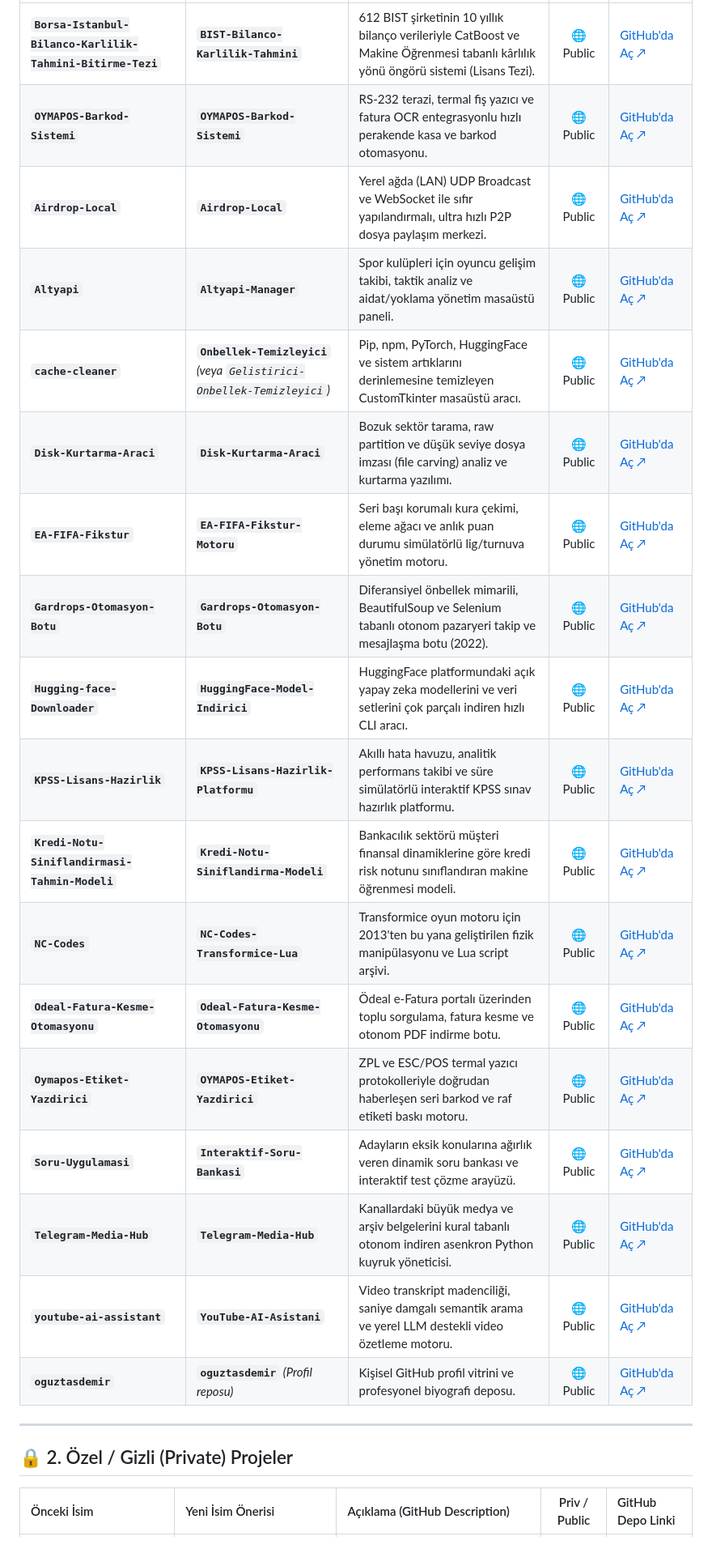
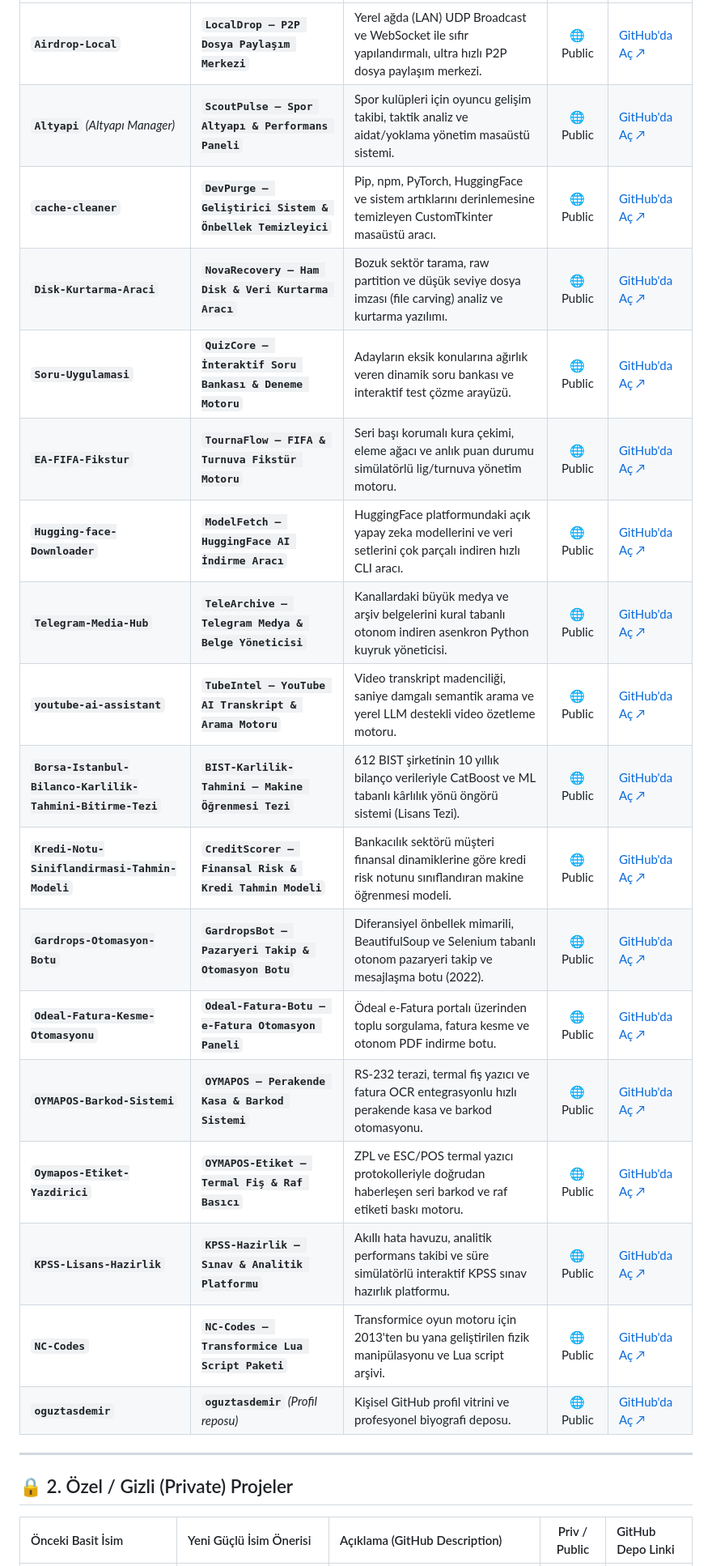
Before and after one commit to oguztasdemir/Oguz-Tasdemir-Website-Portfolyo, a Markdown page: PROJE_ISIMLERI_VE_ACIKLAMA_REVIZYONU.md, the part around one of its changes. Shown at 81% size. Drawn GitHub-style.

```diff
--- a/PROJE_ISIMLERI_VE_ACIKLAMA_REVIZYONU.md
+++ b/PROJE_ISIMLERI_VE_ACIKLAMA_REVIZYONU.md
@@ -13,26 +13,26 @@ Bu doküman, projelerinizin özünü bozmadan; zorlama İngilizce yerine **doğa
 | :--- | :--- | :--- | :---: | :--- |
-| **`Borsa-Istanbul-Bilanco-Karlilik-Tahmini-Bitirme-Tezi`** | **`BIST-Bilanco-Karlilik-Tahmini`** | 612 BIST şirketinin 10 yıllık bilanço verileriyle CatBoost ve Makine Öğrenmesi tabanlı kârlılık yönü öngörü sistemi (Lisans Tezi). | 🌐 Public | [GitHub'da Aç ↗](https://github.com/oguztasdemir/Borsa-Istanbul-Bilanco-Karlilik-Tahmini-Bitirme-Tezi) |
-| **`OYMAPOS-Barkod-Sistemi`** | **`OYMAPOS-Barkod-Sistemi`** | RS-232 terazi, termal fiş yazıcı ve fatura OCR entegrasyonlu hızlı perakende kasa ve barkod otomasyonu. | 🌐 Public | [GitHub'da Aç ↗](https://github.com/oguztasdemir/OYMAPOS-Barkod-Sistemi) |
-| **`Airdrop-Local`** | **`Airdrop-Local`** | Yerel ağda (LAN) UDP Broadcast ve WebSocket ile sıfır yapılandırmalı, ultra hızlı P2P dosya paylaşım merkezi. | 🌐 Public | [GitHub'da Aç ↗](https://github.com/oguztasdemir/Airdrop-Local) |
-| **`Altyapi`** | **`Altyapi-Manager`** | Spor kulüpleri için oyuncu gelişim takibi, taktik analiz ve aidat/yoklama yönetim masaüstü paneli. | 🌐 Public | [GitHub'da Aç ↗](https://github.com/oguztasdemir/Altyapi) |
-| **`cache-cleaner`** | **`Onbellek-Temizleyici`** *(veya `Gelistirici-Onbellek-Temizleyici`)* | Pip, npm, PyTorch, HuggingFace ve sistem artıklarını derinlemesine temizleyen CustomTkinter masaüstü aracı. | 🌐 Public | [GitHub'da Aç ↗](https://github.com/oguztasdemir/cache-cleaner) |
-| **`Disk-Kurtarma-Araci`** | **`Disk-Kurtarma-Araci`** | Bozuk sektör tarama, raw partition ve düşük seviye dosya imzası (file carving) analiz ve kurtarma yazılımı. | 🌐 Public | [GitHub'da Aç ↗](https://github.com/oguztasdemir/Disk-Kurtarma-Araci) |
-| **`EA-FIFA-Fikstur`** | **`EA-FIFA-Fikstur-Motoru`** | Seri başı korumalı kura çekimi, eleme ağacı ve anlık puan durumu simülatörlü lig/turnuva yönetim motoru. | 🌐 Public | [GitHub'da Aç ↗](https://github.com/oguztasdemir/EA-FIFA-Fikstur) |
-| **`Gardrops-Otomasyon-Botu`** | **`Gardrops-Otomasyon-Botu`** | Diferansiyel önbellek mimarili, BeautifulSoup ve Selenium tabanlı otonom pazaryeri takip ve mesajlaşma botu (2022). | 🌐 Public | [GitHub'da Aç ↗](https://github.com/oguztasdemir/Gardrops-Otomasyon-Botu) |
-| **`Hugging-face-Downloader`** | **`HuggingFace-Model-Indirici`** | HuggingFace platformundaki açık yapay zeka modellerini ve veri setlerini çok parçalı indiren hızlı CLI aracı. | 🌐 Public | [GitHub'da Aç ↗](https://github.com/oguztasdemir/Hugging-face-Downloader) |
-| **`KPSS-Lisans-Hazirlik`** | **`KPSS-Lisans-Hazirlik-Platformu`** | Akıllı hata havuzu, analitik performans takibi ve süre simülatörlü interaktif KPSS sınav hazırlık platformu. | 🌐 Public | [GitHub'da Aç ↗](https://github.com/oguztasdemir/KPSS-Lisans-Hazirlik) |
-| **`Kredi-Notu-Siniflandirmasi-Tahmin-Modeli`** | **`Kredi-Notu-Siniflandirma-Modeli`** | Bankacılık sektörü müşteri finansal dinamiklerine göre kredi risk notunu sınıflandıran makine öğrenmesi modeli. | 🌐 Public | [GitHub'da Aç ↗](https://github.com/oguztasdemir/Kredi-Notu-Siniflandirmasi-Tahmin-Modeli) |
-| **`NC-Codes`** | **`NC-Codes-Transformice-Lua`** | Transformice oyun motoru için 2013'ten bu yana geliştirilen fizik manipülasyonu ve Lua script arşivi. | 🌐 Public | [GitHub'da Aç ↗](https://github.com/oguztasdemir/NC-Codes) |
-| **`Odeal-Fatura-Kesme-Otomasyonu`** | **`Odeal-Fatura-Kesme-Otomasyonu`** | Ödeal e-Fatura portalı üzerinden toplu sorgulama, fatura kesme ve otonom PDF indirme botu. | 🌐 Public | [GitHub'da Aç ↗](https://github.com/oguztasdemir/Odeal-Fatura-Kesme-Otomasyonu) |
-| **`Oymapos-Etiket-Yazdirici`** | **`OYMAPOS-Etiket-Yazdirici`** | ZPL ve ESC/POS termal yazıcı protokolleriyle doğrudan haberleşen seri barkod ve raf etiketi baskı motoru. | 🌐 Public | [GitHub'da Aç ↗](https://github.com/oguztasdemir/Oymapos-Etiket-Yazdirici) |
-| **`Soru-Uygulamasi`** | **`Interaktif-Soru-Bankasi`** | Adayların eksik konularına ağırlık veren dinamik soru bankası ve interaktif test çözme arayüzü. | 🌐 Public | [GitHub'da Aç ↗](https://github.com/oguztasdemir/Soru-Uygulamasi) |
-| **`Telegram-Media-Hub`** | **`Telegram-Media-Hub`** | Kanallardaki büyük medya ve arşiv belgelerini kural tabanlı otonom indiren asenkron Python kuyruk yöneticisi. | 🌐 Public | [GitHub'da Aç ↗](https://github.com/oguztasdemir/Telegram-Media-Hub) |
-| **`youtube-ai-assistant`** | **`YouTube-AI-Asistani`** | Video transkript madenciliği, saniye damgalı semantik arama ve yerel LLM destekli video özetleme motoru. | 🌐 Public | [GitHub'da Aç ↗](https://github.com/oguztasdemir/youtube-ai-assistant) |
+| **`Airdrop-Local`** | **`LocalDrop — P2P Dosya Paylaşım Merkezi`** | Yerel ağda (LAN) UDP Broadcast ve WebSocket ile sıfır yapılandırmalı, ultra hızlı P2P dosya paylaşım merkezi. | 🌐 Public | [GitHub'da Aç ↗](https://github.com/oguztasdemir/Airdrop-Local) |
+| **`Altyapi`** *(Altyapı Manager)* | **`ScoutPulse — Spor Altyapı & Performans Paneli`** | Spor kulüpleri için oyuncu gelişim takibi, taktik analiz ve aidat/yoklama yönetim masaüstü sistemi. | 🌐 Public | [GitHub'da Aç ↗](https://github.com/oguztasdemir/Altyapi) |
+| **`cache-cleaner`** | **`DevPurge — Geliştirici Sistem & Önbellek Temizleyici`** | Pip, npm, PyTorch, HuggingFace ve sistem artıklarını derinlemesine temizleyen CustomTkinter masaüstü aracı. | 🌐 Public | [GitHub'da Aç ↗](https://github.com/oguztasdemir/cache-cleaner) |
+| **`Disk-Kurtarma-Araci`** | **`NovaRecovery — Ham Disk & Veri Kurtarma Aracı`** | Bozuk sektör tarama, raw partition ve düşük seviye dosya imzası (file carving) analiz ve kurtarma yazılımı. | 🌐 Public | [GitHub'da Aç ↗](https://github.com/oguztasdemir/Disk-Kurtarma-Araci) |
+| **`Soru-Uygulamasi`** | **`QuizCore — İnteraktif Soru Bankası & Deneme Motoru`** | Adayların eksik konularına ağırlık veren dinamik soru bankası ve interaktif test çözme arayüzü. | 🌐 Public | [GitHub'da Aç ↗](https://github.com/oguztasdemir/Soru-Uygulamasi) |
+| **`EA-FIFA-Fikstur`** | **`TournaFlow — FIFA & Turnuva Fikstür Motoru`** | Seri başı korumalı kura çekimi, eleme ağacı ve anlık puan durumu simülatörlü lig/turnuva yönetim motoru. | 🌐 Public | [GitHub'da Aç ↗](https://github.com/oguztasdemir/EA-FIFA-Fikstur) |
+| **`Hugging-face-Downloader`** | **`ModelFetch — HuggingFace AI İndirme Aracı`** | HuggingFace platformundaki açık yapay zeka modellerini ve veri setlerini çok parçalı indiren hızlı CLI aracı. | 🌐 Public | [GitHub'da Aç ↗](https://github.com/oguztasdemir/Hugging-face-Downloader) |
+| **`Telegram-Media-Hub`** | **`TeleArchive — Telegram Medya & Belge Yöneticisi`** | Kanallardaki büyük medya ve arşiv belgelerini kural tabanlı otonom indiren asenkron Python kuyruk yöneticisi. | 🌐 Public | [GitHub'da Aç ↗](https://github.com/oguztasdemir/Telegram-Media-Hub) |
+| **`youtube-ai-assistant`** | **`TubeIntel — YouTube AI Transkript & Arama Motoru`** | Video transkript madenciliği, saniye damgalı semantik arama ve yerel LLM destekli video özetleme motoru. | 🌐 Public | [GitHub'da Aç ↗](https://github.com/oguztasdemir/youtube-ai-assistant) |
+| **`Borsa-Istanbul-Bilanco-Karlilik-Tahmini-Bitirme-Tezi`** | **`BIST-Karlilik-Tahmini — Makine Öğrenmesi Tezi`** | 612 BIST şirketinin 10 yıllık bilanço verileriyle CatBoost ve ML tabanlı kârlılık yönü öngörü sistemi (Lisans Tezi). | 🌐 Public | [GitHub'da Aç ↗](https://github.com/oguztasdemir/Borsa-Istanbul-Bilanco-Karlilik-Tahmini-Bitirme-Tezi) |
+| **`Kredi-Notu-Siniflandirmasi-Tahmin-Modeli`** | **`CreditScorer — Finansal Risk & Kredi Tahmin Modeli`** | Bankacılık sektörü müşteri finansal dinamiklerine göre kredi risk notunu sınıflandıran makine öğrenmesi modeli. | 🌐 Public | [GitHub'da Aç ↗](https://github.com/oguztasdemir/Kredi-Notu-Siniflandirmasi-Tahmin-Modeli) |
+| **`Gardrops-Otomasyon-Botu`** | **`GardropsBot — Pazaryeri Takip & Otomasyon Botu`** | Diferansiyel önbellek mimarili, BeautifulSoup ve Selenium tabanlı otonom pazaryeri takip ve mesajlaşma botu (2022). | 🌐 Public | [GitHub'da Aç ↗](https://github.com/oguztasdemir/Gardrops-Otomasyon-Botu) |
+| **`Odeal-Fatura-Kesme-Otomasyonu`** | **`Odeal-Fatura-Botu — e-Fatura Otomasyon Paneli`** | Ödeal e-Fatura portalı üzerinden toplu sorgulama, fatura kesme ve otonom PDF indirme botu. | 🌐 Public | [GitHub'da Aç ↗](https://github.com/oguztasdemir/Odeal-Fatura-Kesme-Otomasyonu) |
+| **`OYMAPOS-Barkod-Sistemi`** | **`OYMAPOS — Perakende Kasa & Barkod Sistemi`** | RS-232 terazi, termal fiş yazıcı ve fatura OCR entegrasyonlu hızlı perakende kasa ve barkod otomasyonu. | 🌐 Public | [GitHub'da Aç ↗](https://github.com/oguztasdemir/OYMAPOS-Barkod-Sistemi) |
+| **`Oymapos-Etiket-Yazdirici`** | **`OYMAPOS-Etiket — Termal Fiş & Raf Basıcı`** | ZPL ve ESC/POS termal yazıcı protokolleriyle doğrudan haberleşen seri barkod ve raf etiketi baskı motoru. | 🌐 Public | [GitHub'da Aç ↗](https://github.com/oguztasdemir/Oymapos-Etiket-Yazdirici) |
+| **`KPSS-Lisans-Hazirlik`** | **`KPSS-Hazirlik — Sınav & Analitik Platformu`** | Akıllı hata havuzu, analitik performans takibi ve süre simülatörlü interaktif KPSS sınav hazırlık platformu. | 🌐 Public | [GitHub'da Aç ↗](https://github.com/oguztasdemir/KPSS-Lisans-Hazirlik) |
+| **`NC-Codes`** | **`NC-Codes — Transformice Lua Script Paketi`** | Transformice oyun motoru için 2013'ten bu yana geliştirilen fizik manipülasyonu ve Lua script arşivi. | 🌐 Public | [GitHub'da Aç ↗](https://github.com/oguztasdemir/NC-Codes) |
 | **`oguztasdemir`** | **`oguztasdemir`** *(Profil reposu)* | Kişisel GitHub profil vitrini ve profesyonel biyografi deposu. | 🌐 Public | [GitHub'da Aç ↗](https://github.com/oguztasdemir/oguztasdemir) |
 
 ---
 
 ## 🔒 2. Özel / Gizli (Private) Projeler
 
-| Önceki İsim | Yeni İsim Önerisi | Açıklama (GitHub Description) | Priv / Public | GitHub Depo Linki |
+| Önceki Basit İsim | Yeni Güçlü İsim Önerisi | Açıklama (GitHub Description) | Priv / Public | GitHub Depo Linki |
 | :--- | :--- | :--- | :---: | :--- |
```
Also changed, not shown: other parts of PROJE_ISIMLERI_VE_ACIKLAMA_REVIZYONU.md (+21 -21 lines).
